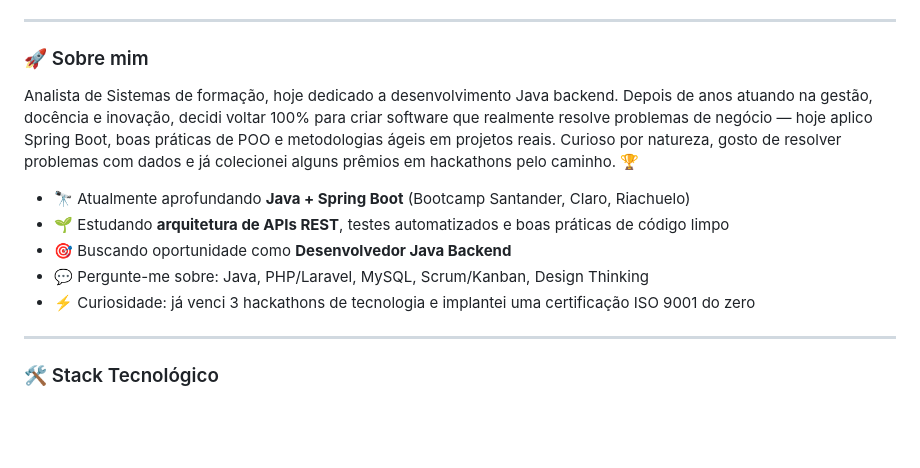
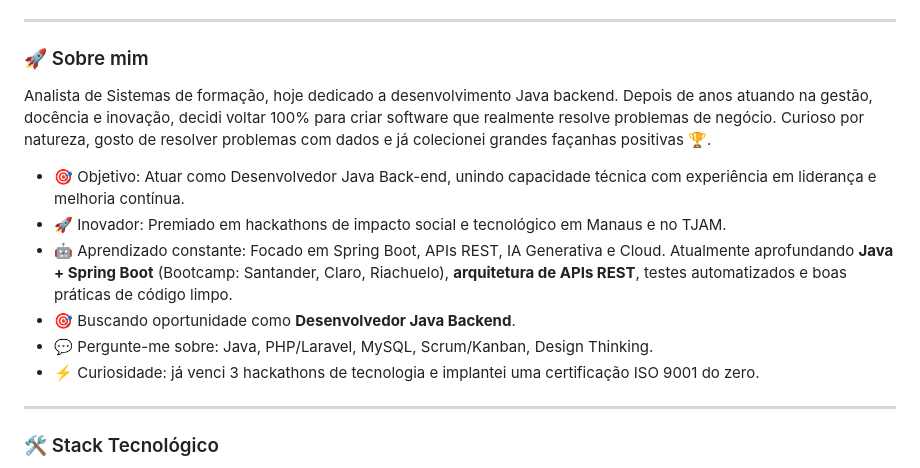
Before and after one commit to golberysantos/meuportfolio, a Markdown page: README.md, the part around the change. Rendered like a GitHub page; blank space fills up the shorter version.

Commit message:
docs: readme

```diff
--- a/README.md
+++ b/README.md
@@ -14,13 +14,14 @@
 
 ### 🚀 Sobre mim
 
-Analista de Sistemas de formação, hoje dedicado a desenvolvimento Java backend. Depois de anos atuando na gestão, docência e inovação, decidi voltar 100% para criar software que realmente resolve problemas de negócio — hoje aplico Spring Boot, boas práticas de POO e metodologias ágeis em projetos reais. Curioso por natureza, gosto de resolver problemas com dados e já colecionei alguns prêmios em hackathons pelo caminho. 🏆
+Analista de Sistemas de formação, hoje dedicado a desenvolvimento Java backend. Depois de anos atuando na gestão, docência e inovação, decidi voltar 100% para criar software que realmente resolve problemas de negócio. Curioso por natureza, gosto de resolver problemas com dados e já colecionei grandes façanhas positivas 🏆.
 
-- 🔭 Atualmente aprofundando **Java + Spring Boot** (Bootcamp Santander, Claro, Riachuelo)
-- 🌱 Estudando **arquitetura de APIs REST**, testes automatizados e boas práticas de código limpo
-- 🎯 Buscando oportunidade como **Desenvolvedor Java Backend**
-- 💬 Pergunte-me sobre: Java, PHP/Laravel, MySQL, Scrum/Kanban, Design Thinking
-- ⚡ Curiosidade: já venci 3 hackathons de tecnologia e implantei uma certificação ISO 9001 do zero
+- 🎯 Objetivo: Atuar como Desenvolvedor Java Back-end, unindo capacidade técnica com experiência em liderança e melhoria contínua.
+- 🚀 Inovador: Premiado em hackathons de impacto social e tecnológico em Manaus e no TJAM.
+- 🤖 Aprendizado constante: Focado em Spring Boot, APIs REST, IA Generativa e Cloud. Atualmente aprofundando **Java + Spring Boot** (Bootcamp: Santander, Claro, Riachuelo), **arquitetura de APIs REST**, testes automatizados e boas práticas de código limpo.
+- 🎯 Buscando oportunidade como **Desenvolvedor Java Backend**.
+- 💬 Pergunte-me sobre: Java, PHP/Laravel, MySQL, Scrum/Kanban, Design Thinking.
+- ⚡ Curiosidade: já venci 3 hackathons de tecnologia e implantei uma certificação ISO 9001 do zero.
 
 ---
 
```
